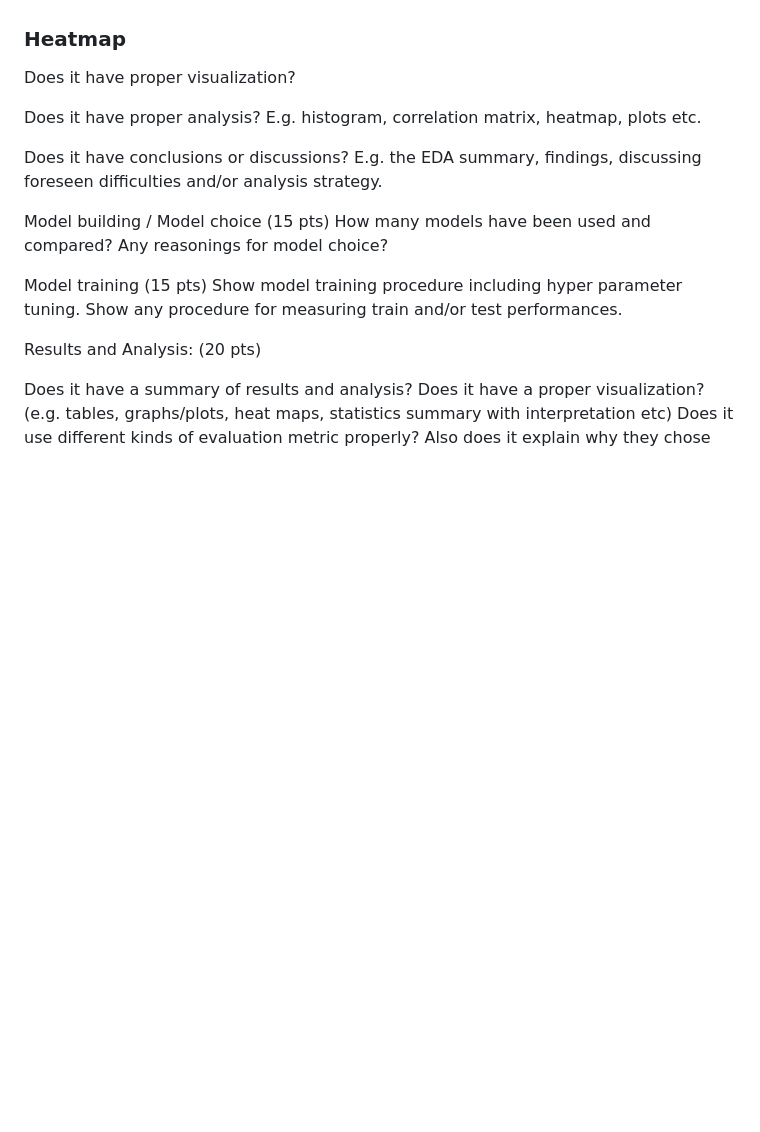
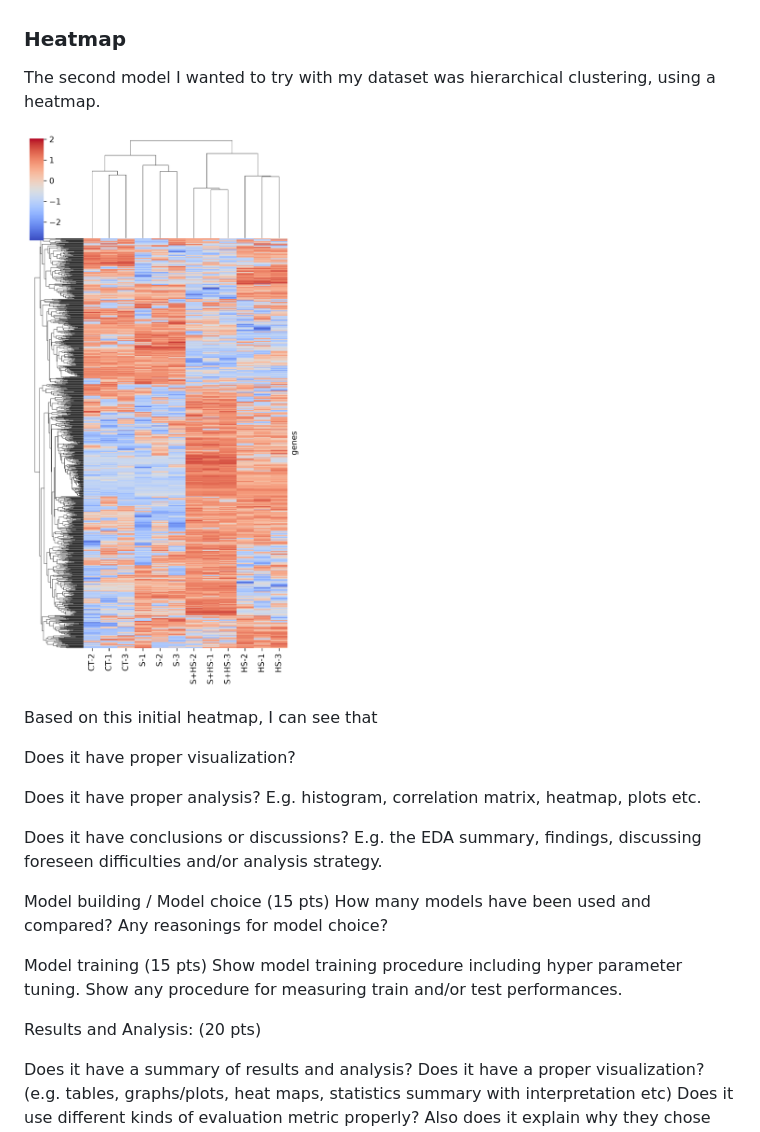
Before and after one commit to caroline-reges/Response-of-Tomato-Plant-to-Salinity-and-Heat-Stress, a Markdown page: README.md, the part around the change. GitHub-like rendering; pictures changed too: images/initial_heatmap.png (added); blank space fills up the shorter version.

Commit message:
does the heatmap show up on github

```diff
--- a/README.md
+++ b/README.md
@@ -53,7 +53,11 @@ I can see that the datapoints separated by the first principal component are sep
 
 ### Heatmap
 
+The second model I wanted to try with my dataset was hierarchical clustering, using a heatmap.
 
+![Initial Heatmap](images/initial_heatmap.png)
+
+Based on this initial heatmap, I can see that
 
 
 
```
Also changed, not shown: 1 other file.
